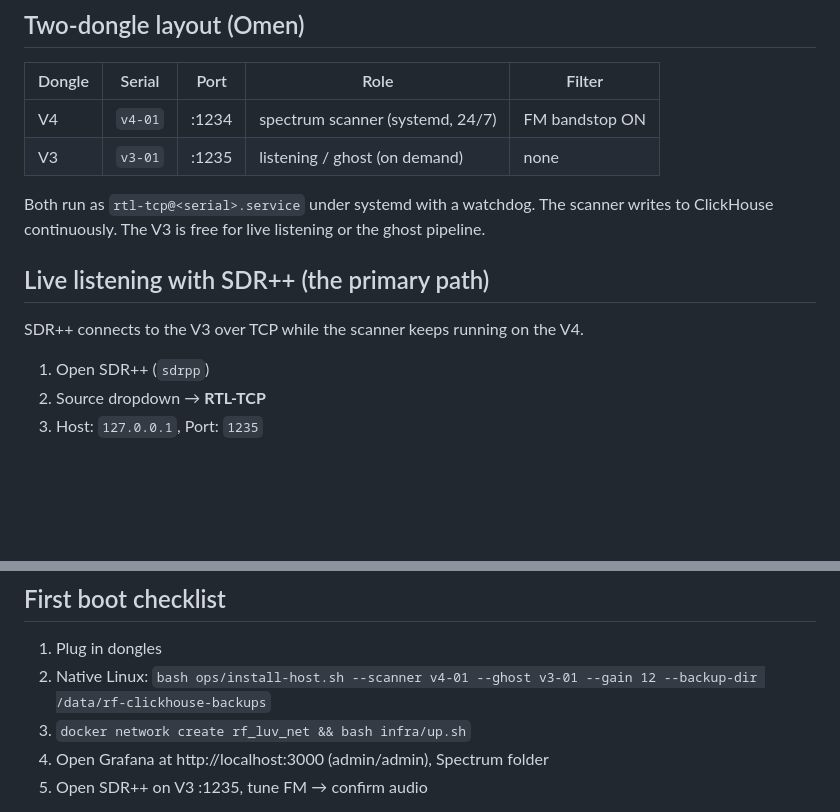
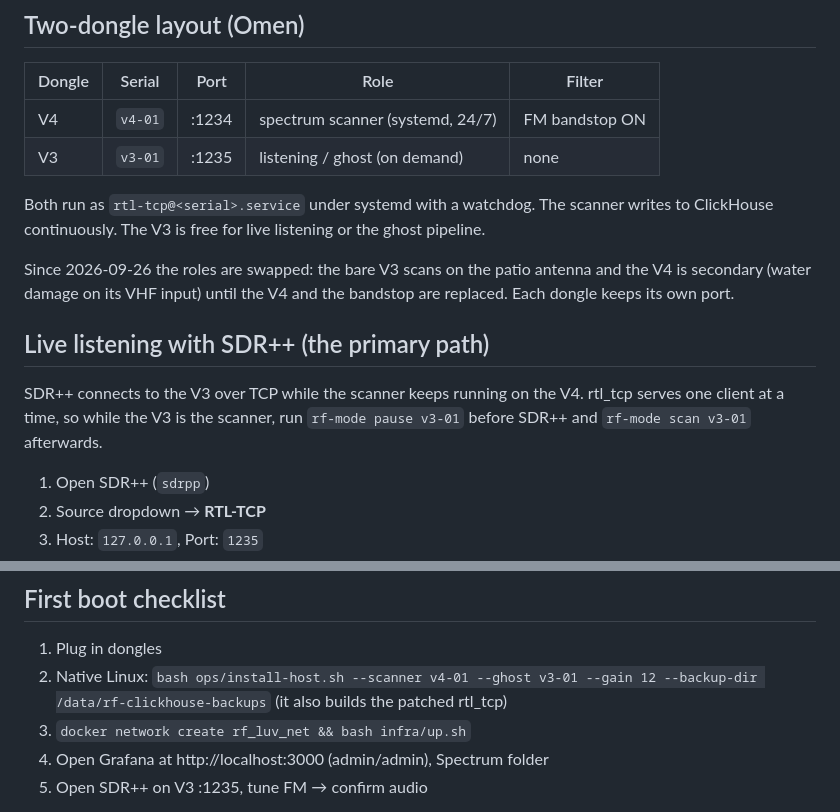
Before and after one commit to dkoutavas/rf_luv, a Markdown page: QUICKREF.md, 2 parts joined by grey strips. Rendered like a GitHub page; blank space fills up the shorter version.

```diff
--- a/QUICKREF.md
+++ b/QUICKREF.md
@@ -11,9 +11,15 @@ Both run as `rtl-tcp@<serial>.service` under systemd with a watchdog. The
 scanner writes to ClickHouse continuously. The V3 is free for live listening
 or the ghost pipeline.
 
+Since 2026-09-26 the roles are swapped: the bare V3 scans on the patio antenna
+and the V4 is secondary (water damage on its VHF input) until the V4 and the
+bandstop are replaced. Each dongle keeps its own port.
+
 ## Live listening with SDR++ (the primary path)
 
 SDR++ connects to the V3 over TCP while the scanner keeps running on the V4.
+rtl_tcp serves one client at a time, so while the V3 is the scanner, run
+`rf-mode pause v3-01` before SDR++ and `rf-mode scan v3-01` afterwards.
 
 1. Open SDR++ (`sdrpp`)
 2. Source dropdown → **RTL-TCP**
@@ -32,7 +38,7 @@ findings via the form at http://localhost:8084 (writes to
 ## First boot checklist
 
 1. Plug in dongles
-2. Native Linux: `bash ops/install-host.sh --scanner v4-01 --ghost v3-01 --gain 12 --backup-dir /data/rf-clickhouse-backups`
+2. Native Linux: `bash ops/install-host.sh --scanner v4-01 --ghost v3-01 --gain 12 --backup-dir /data/rf-clickhouse-backups` (it also builds the patched rtl_tcp)
 3. `docker network create rf_luv_net && bash infra/up.sh`
 4. Open Grafana at http://localhost:3000 (admin/admin), Spectrum folder
 5. Open SDR++ on V3 :1235, tune FM → confirm audio
```
Also changed, not shown: README.md (+15 -8 lines), RESTORE.md (+16 -13 lines).
